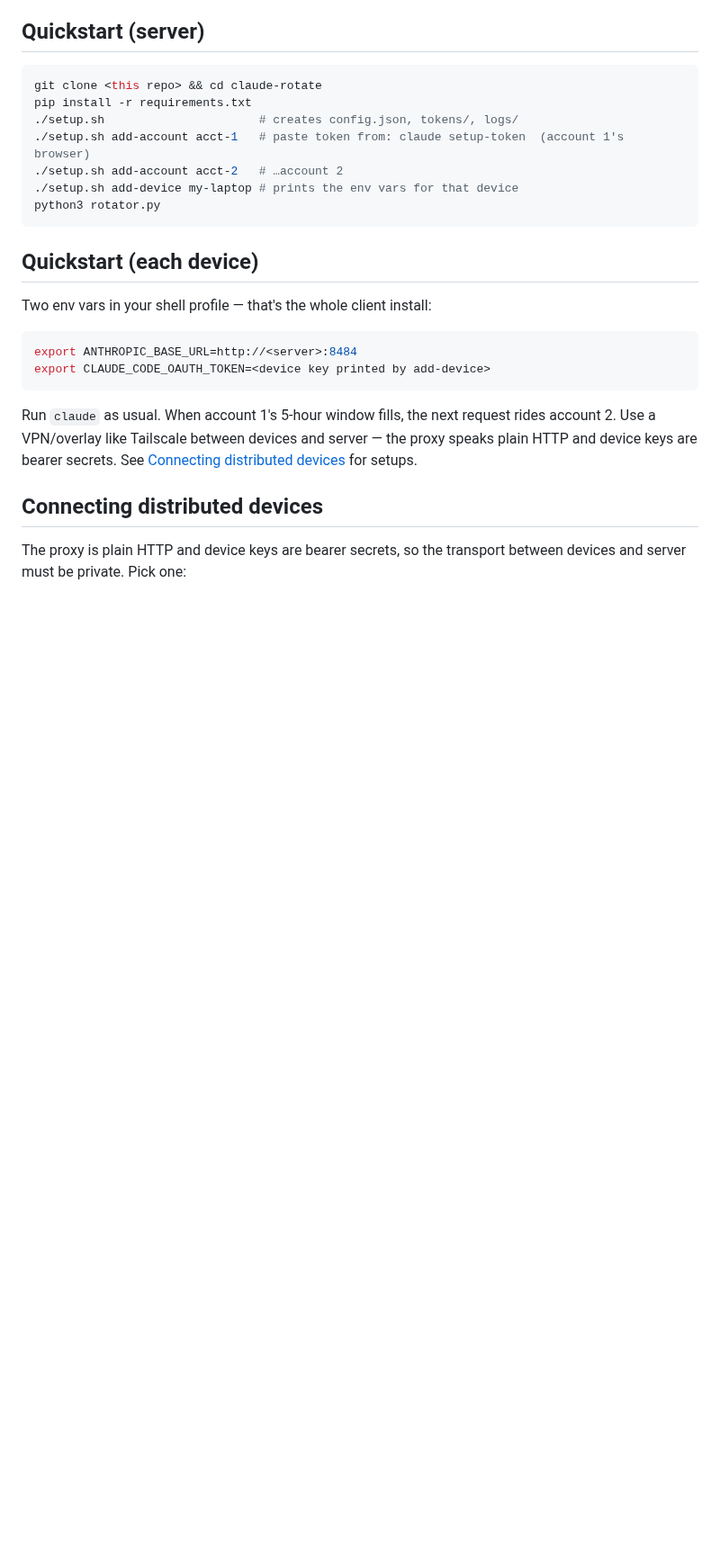
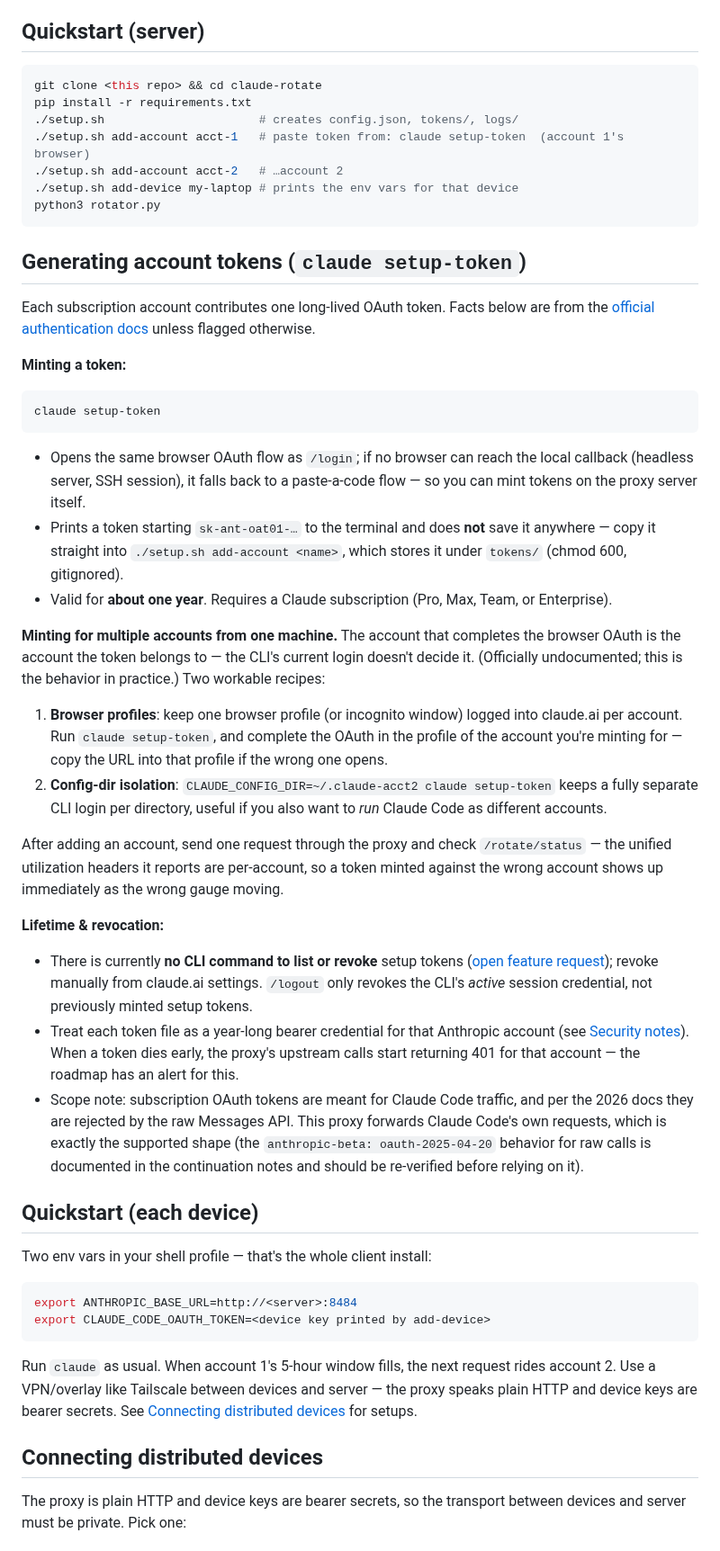
Before and after one commit to doxaras/claude-rotate, a Markdown page: README.md, the part around one of its changes. Shown at 90% size. Drawn GitHub-style; blank space fills up the shorter version.

Commit message:
docs: analytics panel screenshots + setup-token generation guide
- screenshots/panel.png + accounts.png: live panel captured from the
  running proxy (device roster, per-account 5h/7d gauges with reset
  countdowns, consumption/cost tables), embedded in the Analytics
  panel section.
- New "Generating account tokens" section, fact-checked against the
  official Claude Code authentication docs: browser OAuth + headless
  paste-a-code flow, sk-ant-oat01 prefix, ~1 year validity,
  subscription requirement, no CLI revocation (manual via claude.ai,
  linked feature request), /logout not revoking setup tokens, and two
  recipes for minting tokens for multiple accounts from one machine
  (browser profiles, CLAUDE_CONFIG_DIR isolation) with a
  verify-via-/rotate/status tip.

Constraint: multi-account minting behavior is not officially documented — the browser session deciding the account is empirical and labeled as such
Directive: 2026 docs say subscription OAuth tokens are rejected by the raw Messages API; continuation note #5 (oauth beta header on raw /v1/messages) must be re-verified before the OpenAI-compat endpoint work relies on it
Confidence: high
Scope-risk: narrow

````diff
--- a/README.md
+++ b/README.md
@@ -49,6 +49,61 @@ pip install -r requirements.txt
 ./setup.sh add-device my-laptop # prints the env vars for that device
 python3 rotator.py
 ```
+
+## Generating account tokens (`claude setup-token`)
+
+Each subscription account contributes one long-lived OAuth token. Facts below
+are from the [official authentication docs](https://code.claude.com/docs/en/authentication.md)
+unless flagged otherwise.
+
+**Minting a token:**
+
+```bash
+claude setup-token
+```
+
+- Opens the same browser OAuth flow as `/login`; if no browser can reach the
+  local callback (headless server, SSH session), it falls back to a paste-a-code
+  flow — so you can mint tokens on the proxy server itself.
+- Prints a token starting `sk-ant-oat01-…` to the terminal and does **not**
+  save it anywhere — copy it straight into `./setup.sh add-account <name>`,
+  which stores it under `tokens/` (chmod 600, gitignored).
+- Valid for **about one year**. Requires a Claude subscription (Pro, Max,
+  Team, or Enterprise).
+
+**Minting for multiple accounts from one machine.** The account that completes
+the browser OAuth is the account the token belongs to — the CLI's current
+login doesn't decide it. (Officially undocumented; this is the behavior in
+practice.) Two workable recipes:
+
+1. **Browser profiles**: keep one browser profile (or incognito window) logged
+   into claude.ai per account. Run `claude setup-token`, and complete the OAuth
+   in the profile of the account you're minting for — copy the URL into that
+   profile if the wrong one opens.
+2. **Config-dir isolation**: `CLAUDE_CONFIG_DIR=~/.claude-acct2 claude
+   setup-token` keeps a fully separate CLI login per directory, useful if you
+   also want to *run* Claude Code as different accounts.
+
+After adding an account, send one request through the proxy and check
+`/rotate/status` — the unified utilization headers it reports are per-account,
+so a token minted against the wrong account shows up immediately as the wrong
+gauge moving.
+
+**Lifetime & revocation:**
+
+- There is currently **no CLI command to list or revoke** setup tokens
+  ([open feature request](https://github.com/anthropics/claude-code/issues/57400));
+  revoke manually from claude.ai settings. `/logout` only revokes the CLI's
+  *active* session credential, not previously minted setup tokens.
+- Treat each token file as a year-long bearer credential for that Anthropic
+  account (see [Security notes](#security-notes)). When a token dies early, the
+  proxy's upstream calls start returning 401 for that account — the roadmap has
+  an alert for this.
+- Scope note: subscription OAuth tokens are meant for Claude Code traffic, and
+  per the 2026 docs they are rejected by the raw Messages API. This proxy
+  forwards Claude Code's own requests, which is exactly the supported shape
+  (the `anthropic-beta: oauth-2025-04-20` behavior for raw calls is documented
+  in the continuation notes and should be re-verified before relying on it).
 
 ## Quickstart (each device)
 
````
Also changed, not shown: other parts of README.md (+7 -0 lines), screenshots/accounts.png (added), screenshots/panel.png (added).
